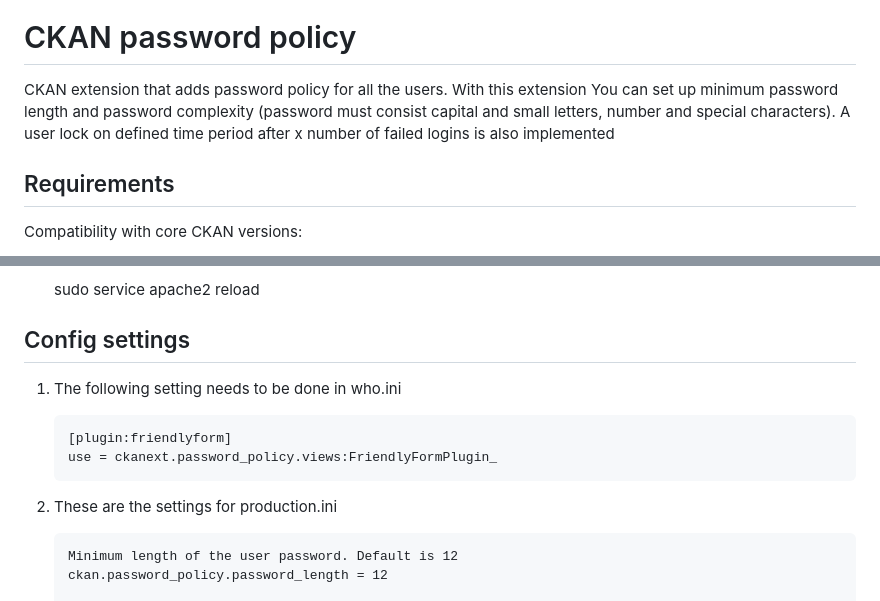
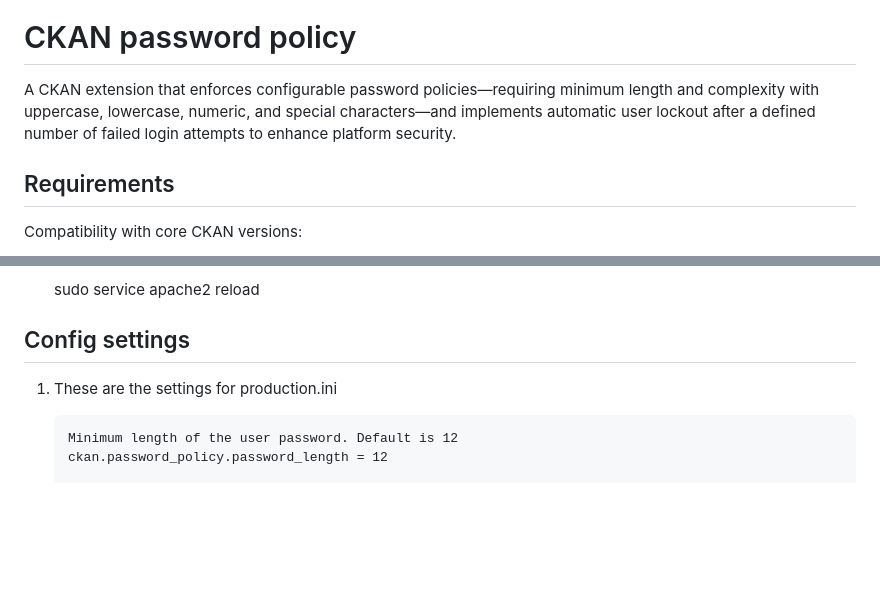
Before and after one commit to keitaroinc/ckanext-password-policy, a Markdown page: README.md, 2 parts joined by grey strips. GitHub-like rendering; blank space fills up the shorter version.

````diff
--- a/README.md
+++ b/README.md
@@ -2,8 +2,7 @@
 
 # CKAN password policy
 
-CKAN extension that adds password policy for all the users. With this extension You can set up minimum password length and password complexity (password must consist capital and small letters, number and special characters). A user lock on defined time period after x number of failed logins is also implemented
-
+A CKAN extension that enforces configurable password policies—requiring minimum length and complexity with uppercase, lowercase, numeric, and special characters—and implements automatic user lockout after a defined number of failed login attempts to enhance platform security.
 
 ## Requirements
 
@@ -46,15 +45,8 @@ To install ckanext-password-policy:
 
 ## Config settings
 
-1. The following setting needs to be done in who.ini
 
-   	```
-	[plugin:friendlyform]
-	use = ckanext.password_policy.views:FriendlyFormPlugin_
-  	```
-
-
-2. These are the settings for production.ini
+1. These are the settings for production.ini
 
    	```
 	Minimum length of the user password. Default is 12
````
